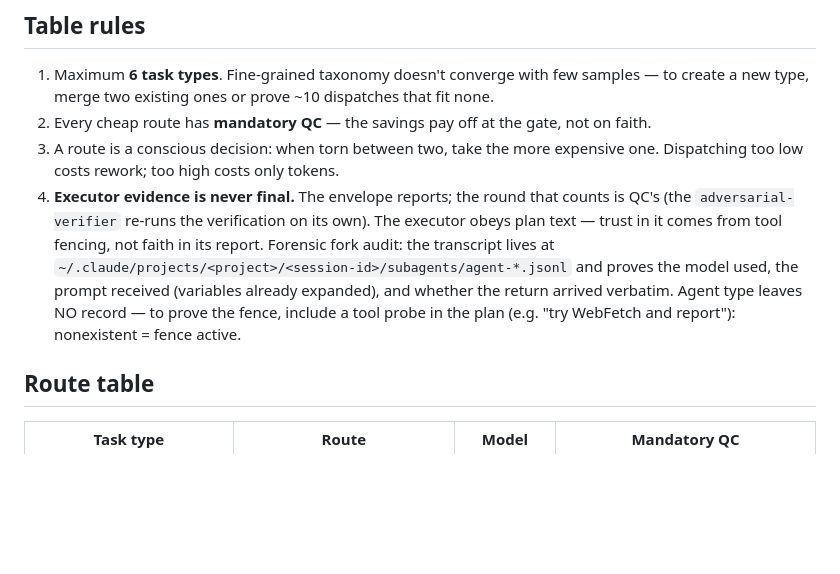
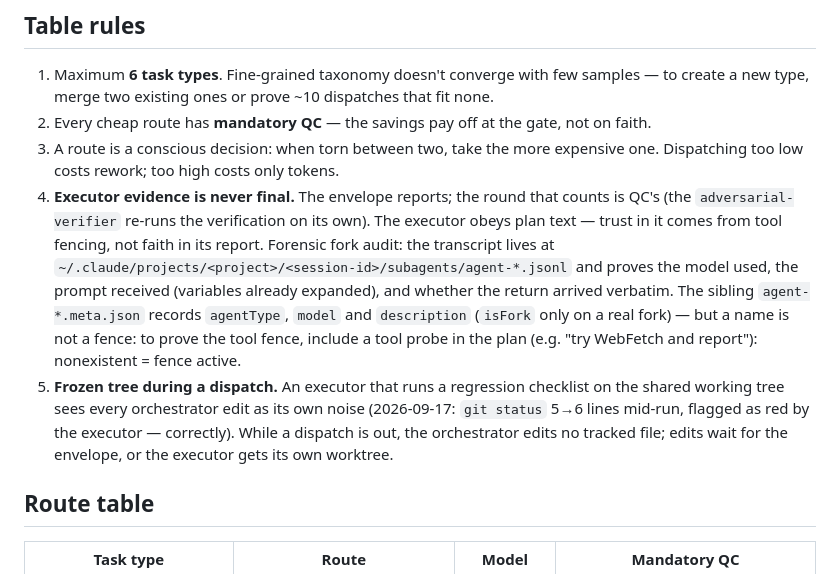
Before and after one commit to lexcesar/compounder, a Markdown page: ROUTES.md, the part around the change. Drawn GitHub-style; blank space fills up the shorter version.

Commit message:
docs(routes): meta.json records agent type/model; rule 5 — frozen tree during a dispatch

```diff
--- a/ROUTES.md
+++ b/ROUTES.md
@@ -14,9 +14,14 @@ This file is the policy; it is alive — `/retro` corrects it with evidence from
    text — trust in it comes from tool fencing, not faith in its report.
    Forensic fork audit: the transcript lives at
    `~/.claude/projects/<project>/<session-id>/subagents/agent-*.jsonl` and proves the model used,
-   the prompt received (variables already expanded), and whether the return arrived verbatim. Agent
-   type leaves NO record — to prove the fence, include a tool probe in the plan (e.g. "try
-   WebFetch and report"): nonexistent = fence active.
+   the prompt received (variables already expanded), and whether the return arrived verbatim. The
+   sibling `agent-*.meta.json` records `agentType`, `model` and `description` (`isFork` only on a
+   real fork) — but a name is not a fence: to prove the tool fence, include a tool probe in the
+   plan (e.g. "try WebFetch and report"): nonexistent = fence active.
+5. **Frozen tree during a dispatch.** An executor that runs a regression checklist on the shared
+   working tree sees every orchestrator edit as its own noise (2026-09-17: `git status` 5→6 lines
+   mid-run, flagged as red by the executor — correctly). While a dispatch is out, the orchestrator
+   edits no tracked file; edits wait for the envelope, or the executor gets its own worktree.
 
 ## Route table
 
```
